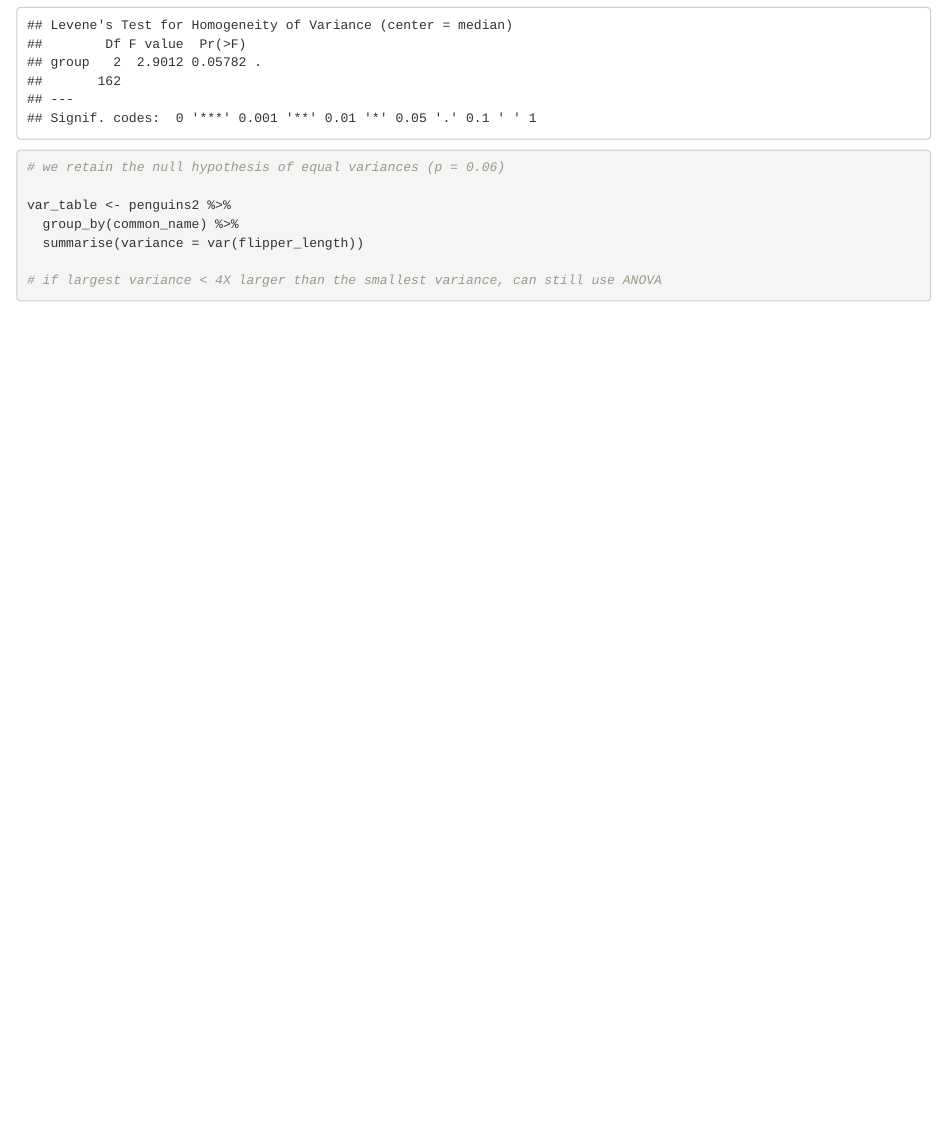
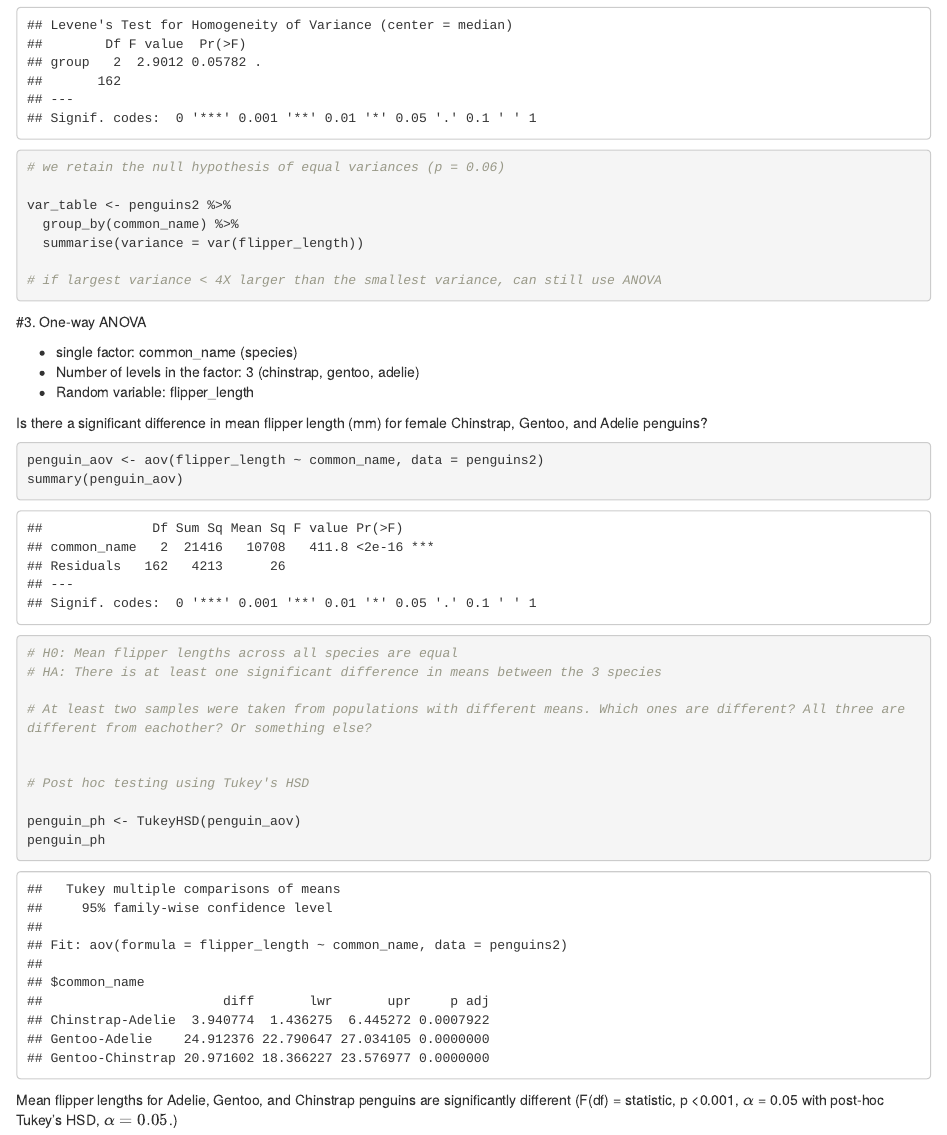
Before and after one commit to gclawson1/penguin-lab-1, an R Markdown document (Penguins ANOVA.Rmd): the page in a window 1100 px wide, from 2180 px down. Rendered offline with R 4.5, knitr and Pandoc, with nearby package versions.

Commit message:
Updated with ANOVA, post hoc tukeys

````diff
--- a/Penguins ANOVA.Rmd
+++ b/Penguins ANOVA.Rmd
@@ -87,3 +87,31 @@
 
 
 ```
+
+#3. One-way ANOVA
+
+- single factor: common_name (species)
+- Number of levels in the factor: 3 (chinstrap, gentoo, adelie)
+- Random variable: flipper_length
+
+Is there a significant difference in mean flipper length (mm) for female Chinstrap, Gentoo, and Adelie penguins?
+
+```{r}
+penguin_aov <- aov(flipper_length ~ common_name, data = penguins2)
+summary(penguin_aov)
+
+# H0: Mean flipper lengths across all species are equal
+# HA: There is at least one significant difference in means between the 3 species
+
+# At least two samples were taken from populations with different means. Which ones are different? All three are different from eachother? Or something else?
+
+
+# Post hoc testing using Tukey's HSD
+
+penguin_ph <- TukeyHSD(penguin_aov)
+penguin_ph
+
+
+```
+
+Mean flipper lengths for Adelie, Gentoo, and Chinstrap penguins are significantly different (F(df) = statistic, p <0.001, $\alpha$ = 0.05 with post-hoc Tukey's HSD, $\alpha = 0.05$.)
````
Also changed, not shown: Penguins_ANOVA.html.
